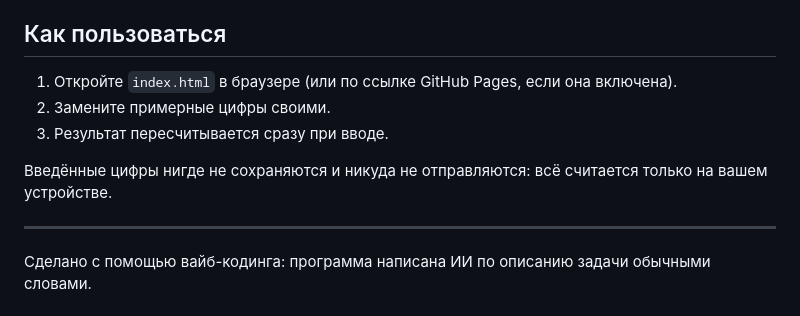
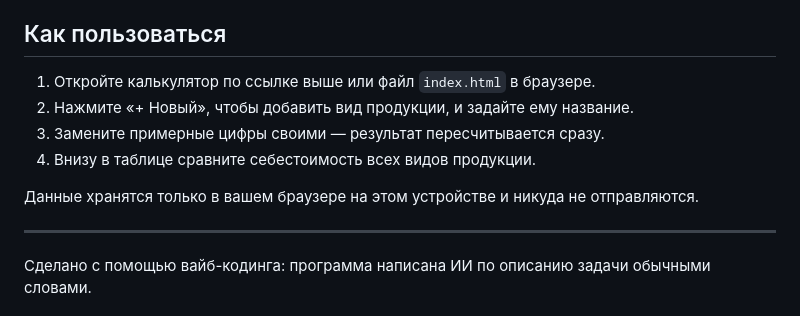
Before and after one commit to genagenadhds-lab/cost-price-calculator, a Markdown page: README.md, the part around one of its changes. Rendered like a GitHub page.

```diff
--- a/README.md
+++ b/README.md
@@ -48,11 +59,12 @@
 
 ## Как пользоваться
 
-1. Откройте `index.html` в браузере (или по ссылке GitHub Pages, если она включена).
-2. Замените примерные цифры своими.
-3. Результат пересчитывается сразу при вводе.
+1. Откройте калькулятор по ссылке выше или файл `index.html` в браузере.
+2. Нажмите «+ Новый», чтобы добавить вид продукции, и задайте ему название.
+3. Замените примерные цифры своими — результат пересчитывается сразу.
+4. Внизу в таблице сравните себестоимость всех видов продукции.
 
-Введённые цифры нигде не сохраняются и никуда не отправляются: всё считается только на вашем устройстве.
+Данные хранятся только в вашем браузере на этом устройстве и никуда не отправляются.
 
 ---
 
```
Also changed, not shown: other parts of README.md (+13 -2 lines), screenshot.png (added), 1 other file.
